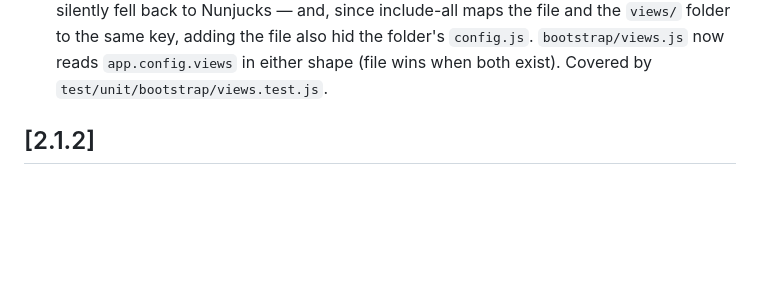
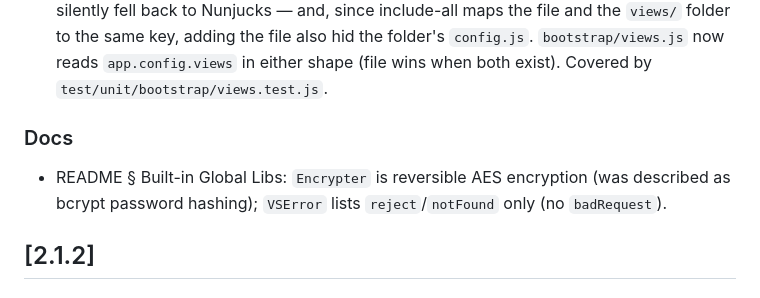
Before and after one commit to vulkanojs/vulkano-core, a Markdown page: CHANGELOG.md, the part around the change. Drawn GitHub-style; blank space fills up the shorter version.

```diff
--- a/CHANGELOG.md
+++ b/CHANGELOG.md
@@ -40,6 +40,9 @@ All notable changes to `@vulkano/core` are documented here.
   file and the `views/` folder to the same key, adding the file also hid the folder's
   `config.js`. `bootstrap/views.js` now reads `app.config.views` in either shape (file
   wins when both exist). Covered by `test/unit/bootstrap/views.test.js`.
+
+### Docs
+- README § Built-in Global Libs: `Encrypter` is reversible AES encryption (was described as bcrypt password hashing); `VSError` lists `reject`/`notFound` only (no `badRequest`).
 
 ## [2.1.2]
 
```
Also changed, not shown: README.md (+2 -2 lines).
